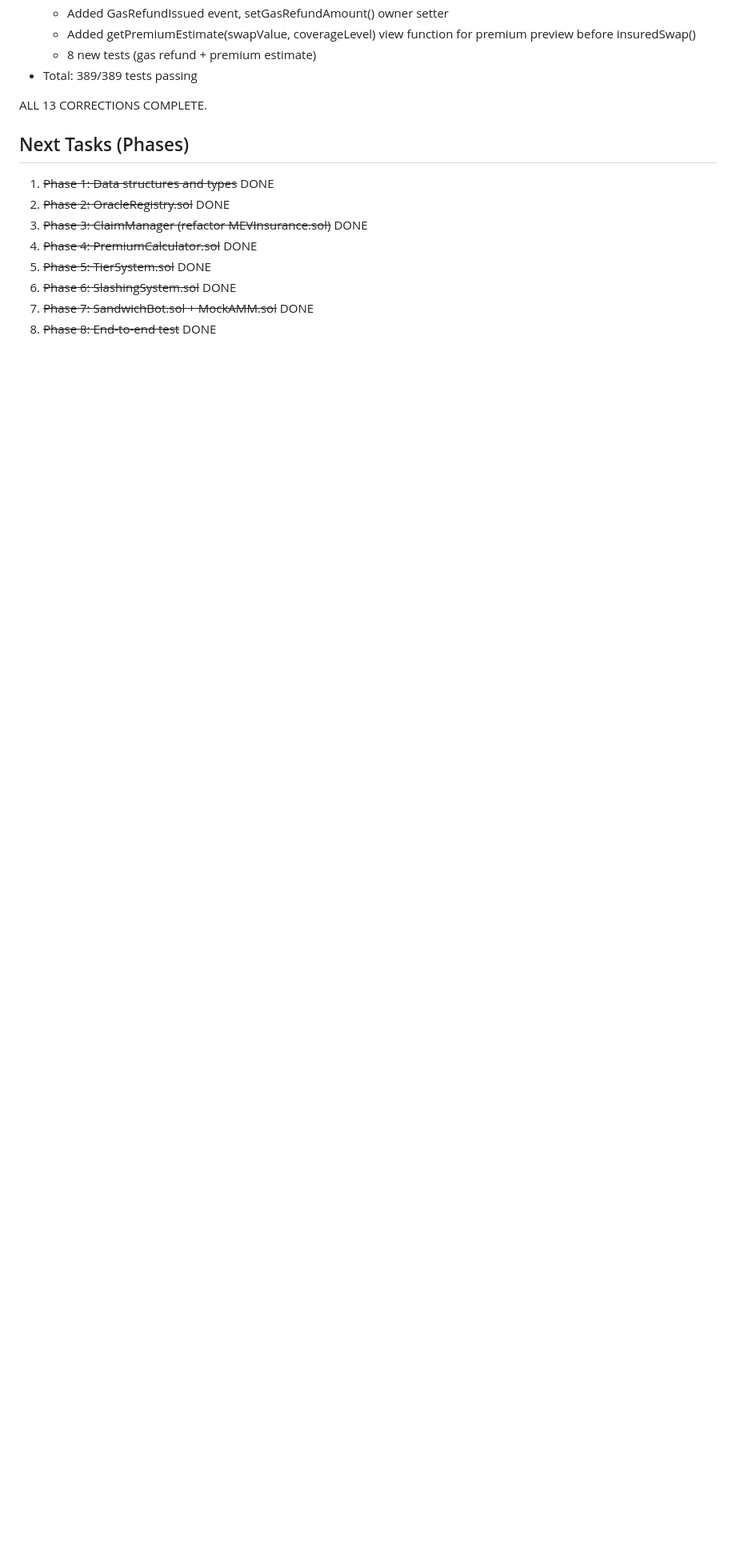
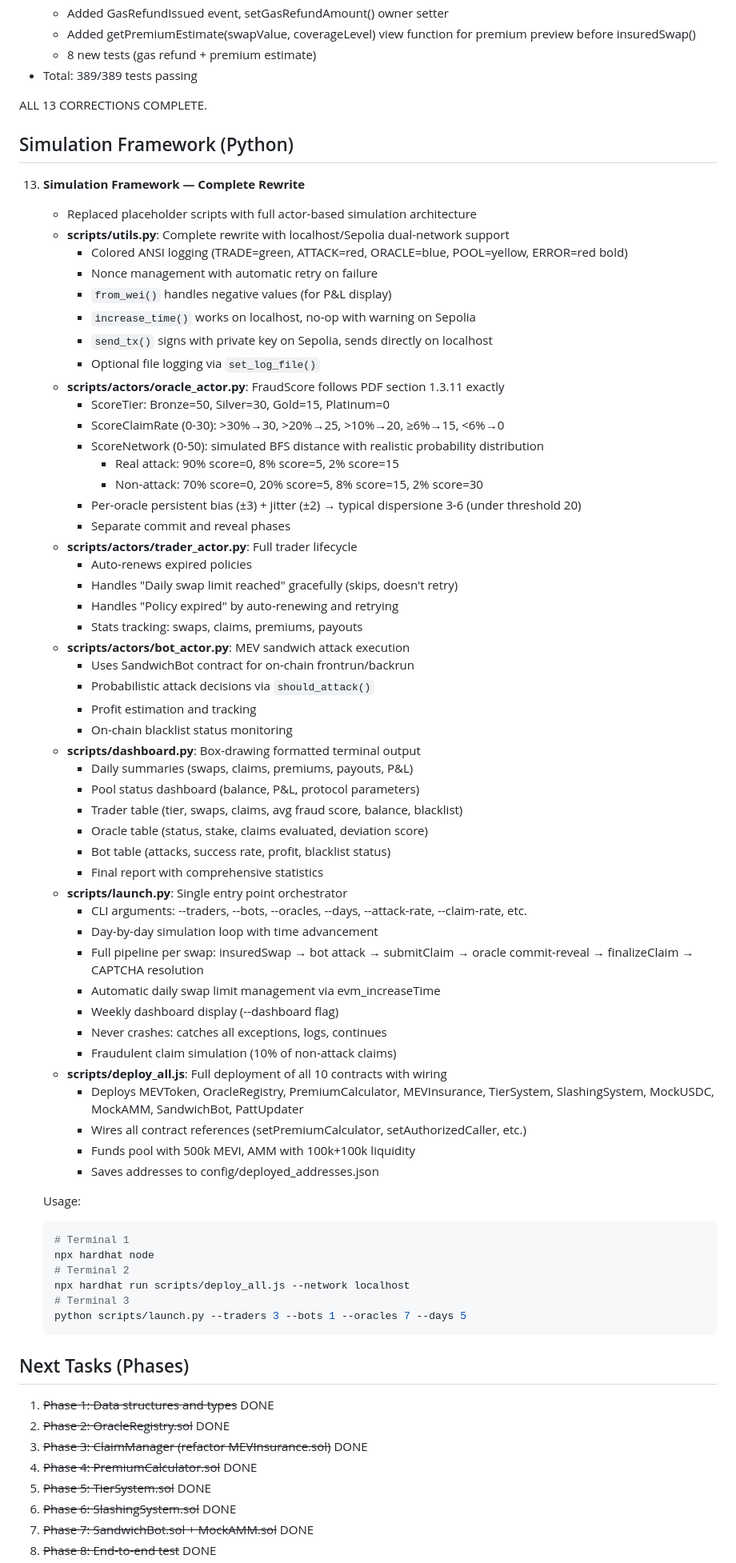
Before and after one commit to alex7234890/simulazioni, a Markdown page: logs/project_log.md, the part around one of its changes. Shown at 80% size. Rendered like a GitHub page; blank space fills up the shorter version.

````diff
--- a/logs/project_log.md
+++ b/logs/project_log.md
@@ -237,6 +246,66 @@ logs/
 
 ALL 13 CORRECTIONS COMPLETE.
 
+## Simulation Framework (Python)
+
+13. **Simulation Framework — Complete Rewrite**
+    - Replaced placeholder scripts with full actor-based simulation architecture
+    - **scripts/utils.py**: Complete rewrite with localhost/Sepolia dual-network support
+      - Colored ANSI logging (TRADE=green, ATTACK=red, ORACLE=blue, POOL=yellow, ERROR=red bold)
+      - Nonce management with automatic retry on failure
+      - `from_wei()` handles negative values (for P&L display)
+      - `increase_time()` works on localhost, no-op with warning on Sepolia
+      - `send_tx()` signs with private key on Sepolia, sends directly on localhost
+      - Optional file logging via `set_log_file()`
+    - **scripts/actors/oracle_actor.py**: FraudScore follows PDF section 1.3.11 exactly
+      - ScoreTier: Bronze=50, Silver=30, Gold=15, Platinum=0
+      - ScoreClaimRate (0-30): >30%→30, >20%→25, >10%→20, ≥6%→15, <6%→0
+      - ScoreNetwork (0-50): simulated BFS distance with realistic probability distribution
+        - Real attack: 90% score=0, 8% score=5, 2% score=15
+        - Non-attack: 70% score=0, 20% score=5, 8% score=15, 2% score=30
+      - Per-oracle persistent bias (±3) + jitter (±2) → typical dispersione 3-6 (under threshold 20)
+      - Separate commit and reveal phases
+    - **scripts/actors/trader_actor.py**: Full trader lifecycle
+      - Auto-renews expired policies
+      - Handles "Daily swap limit reached" gracefully (skips, doesn't retry)
+      - Handles "Policy expired" by auto-renewing and retrying
+      - Stats tracking: swaps, claims, premiums, payouts
+    - **scripts/actors/bot_actor.py**: MEV sandwich attack execution
+      - Uses SandwichBot contract for on-chain frontrun/backrun
+      - Probabilistic attack decisions via `should_attack()`
+      - Profit estimation and tracking
+      - On-chain blacklist status monitoring
+    - **scripts/dashboard.py**: Box-drawing formatted terminal output
+      - Daily summaries (swaps, claims, premiums, payouts, P&L)
+      - Pool status dashboard (balance, P&L, protocol parameters)
+      - Trader table (tier, swaps, claims, avg fraud score, balance, blacklist)
+      - Oracle table (status, stake, claims evaluated, deviation score)
+      - Bot table (attacks, success rate, profit, blacklist status)
+      - Final report with comprehensive statistics
+    - **scripts/launch.py**: Single entry point orchestrator
+      - CLI arguments: --traders, --bots, --oracles, --days, --attack-rate, --claim-rate, etc.
+      - Day-by-day simulation loop with time advancement
+      - Full pipeline per swap: insuredSwap → bot attack → submitClaim → oracle commit-reveal → finalizeClaim → CAPTCHA resolution
+      - Automatic daily swap limit management via evm_increaseTime
+      - Weekly dashboard display (--dashboard flag)
+      - Never crashes: catches all exceptions, logs, continues
+      - Fraudulent claim simulation (10% of non-attack claims)
+    - **scripts/deploy_all.js**: Full deployment of all 10 contracts with wiring
+      - Deploys MEVToken, OracleRegistry, PremiumCalculator, MEVInsurance, TierSystem, SlashingSystem, MockUSDC, MockAMM, SandwichBot, PattUpdater
+      - Wires all contract references (setPremiumCalculator, setAuthorizedCaller, etc.)
+      - Funds pool with 500k MEVI, AMM with 100k+100k liquidity
+      - Saves addresses to config/deployed_addresses.json
+
+    Usage:
+    ```bash
+    # Terminal 1
+    npx hardhat node
+    # Terminal 2
+    npx hardhat run scripts/deploy_all.js --network localhost
+    # Terminal 3
+    python scripts/launch.py --traders 3 --bots 1 --oracles 7 --days 5
+    ```
+
 ## Next Tasks (Phases)
 
 1. ~~Phase 1: Data structures and types~~ DONE
````
Also changed, not shown: other parts of logs/project_log.md (+41 -16 lines).
